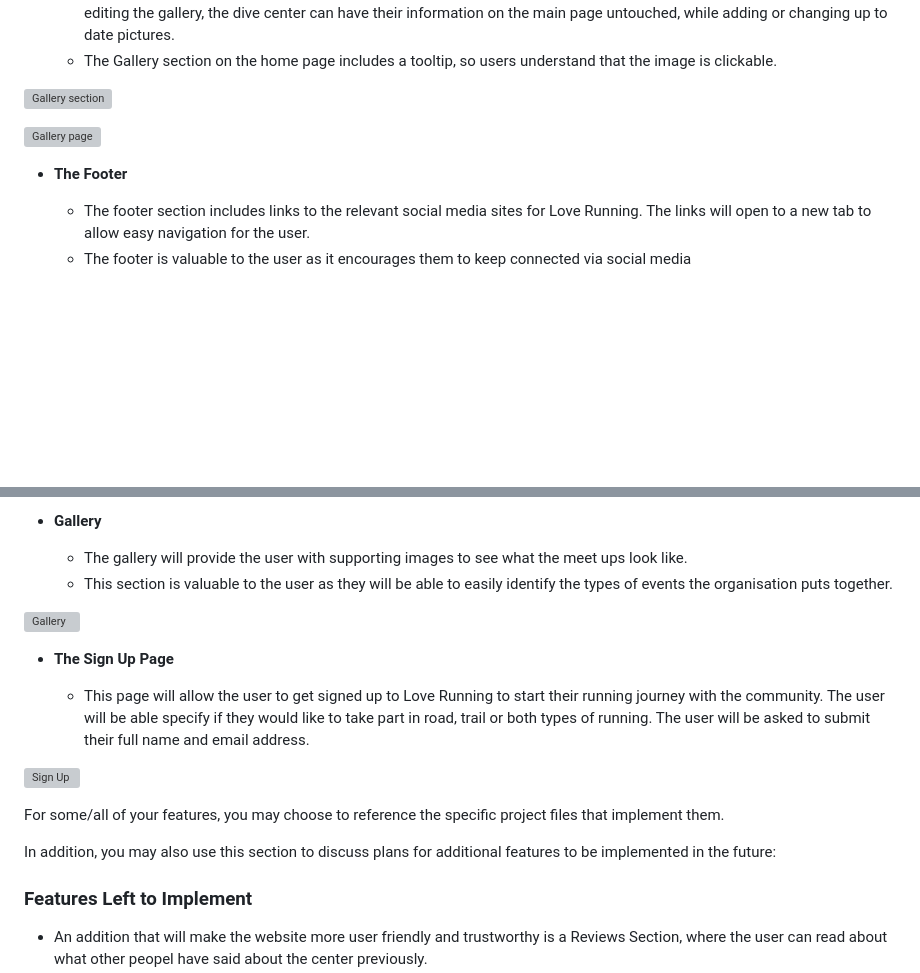
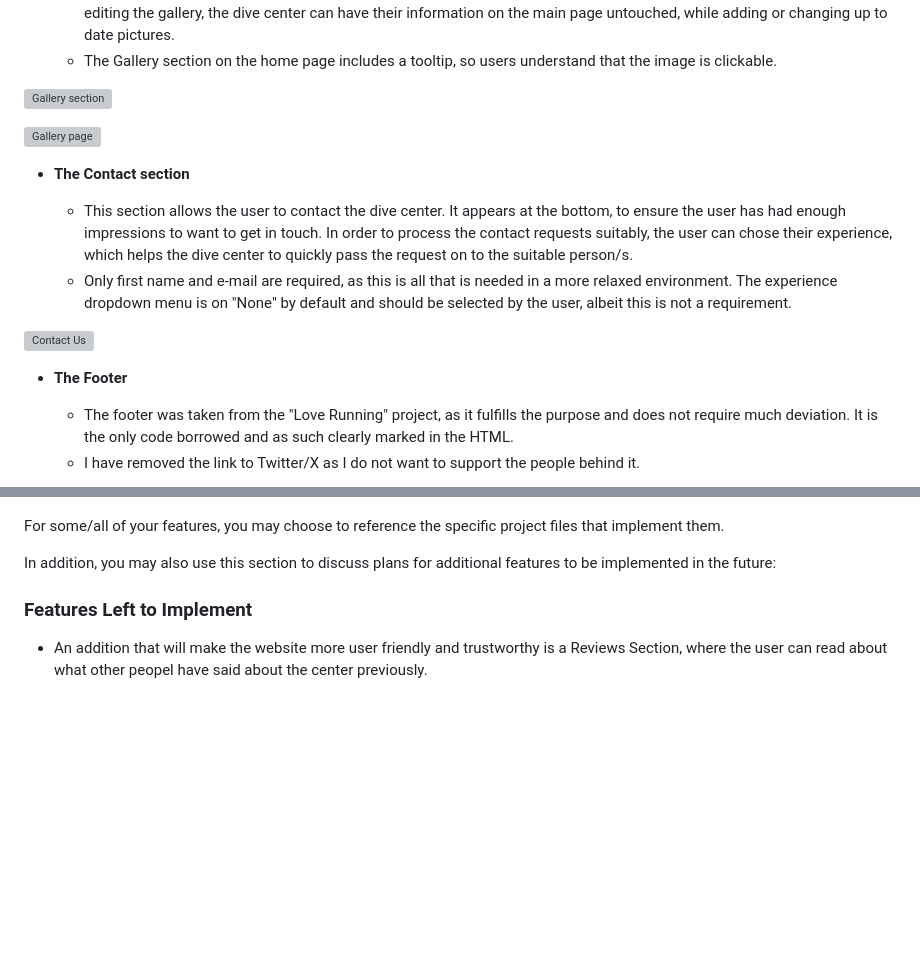
Before and after one commit to Kerem-Haeger/blue-waves-diving, a Markdown page: README.md, 2 parts joined by grey strips. Drawn GitHub-style; blank space fills up the shorter version; grey boxes are pictures that could not be loaded.

Commit message:
Add contact section paragraph

```diff
--- a/README.md
+++ b/README.md
@@ -74,8 +74,15 @@ In this section, you should go over the different parts of your project, and des
 
 ![Gallery page](https://github.com/Kerem-Haeger/blue-waves-diving/blob/main/documentation/gallery-page.png)
 
+- __The Contact section__
+
+  - This section allows the user to contact the dive center. It appears at the bottom, to ensure the user has had enough impressions to want to get in touch. In order to process the contact requests suitably, the user can chose their experience, which helps the dive center to quickly pass the request on to the suitable person/s.
+  - Only first name and e-mail are required, as this is all that is needed in a more relaxed environment. The experience dropdown menu is on "None" by default and should be selected by the user, albeit this is not a requirement.
+
+![Contact Us](https://github.com/Kerem-Haeger/blue-waves-diving/blob/main/documentation/contact-section.png)
+
 - __The Footer__
 
-  - The footer section includes links to the relevant social media sites for Love Running. The links will open to a new tab to allow easy navigation for the user.
-  - The footer is valuable to the user as it encourages them to keep connected via social media
+  - The footer was taken from the "Love Running" project, as it fulfills the purpose and does not require much deviation. It is the only code borrowed and as such clearly marked in the HTML.
+  - I have removed the link to Twitter/X as I do not want to support the people behind it.
 
@@ -83,16 +90,6 @@ In this section, you should go over the different parts of your project, and des
 
-- __Gallery__
 
-  - The gallery will provide the user with supporting images to see what the meet ups look like.
-  - This section is valuable to the user as they will be able to easily identify the types of events the organisation puts together.
 
-![Gallery](https://github.com/lucyrush/readme-template/blob/master/media/love_running_gallery.png)
-
-- __The Sign Up Page__
-
-  - This page will allow the user to get signed up to Love Running to start their running journey with the community. The user will be able specify if they would like to take part in road, trail or both types of running. The user will be asked to submit their full name and email address.
-
-![Sign Up](https://github.com/lucyrush/readme-template/blob/master/media/love_running_signup.png)
 
 For some/all of your features, you may choose to reference the specific project files that implement them.
 
```
Also changed, not shown: other parts of README.md (+1 -1 lines).
